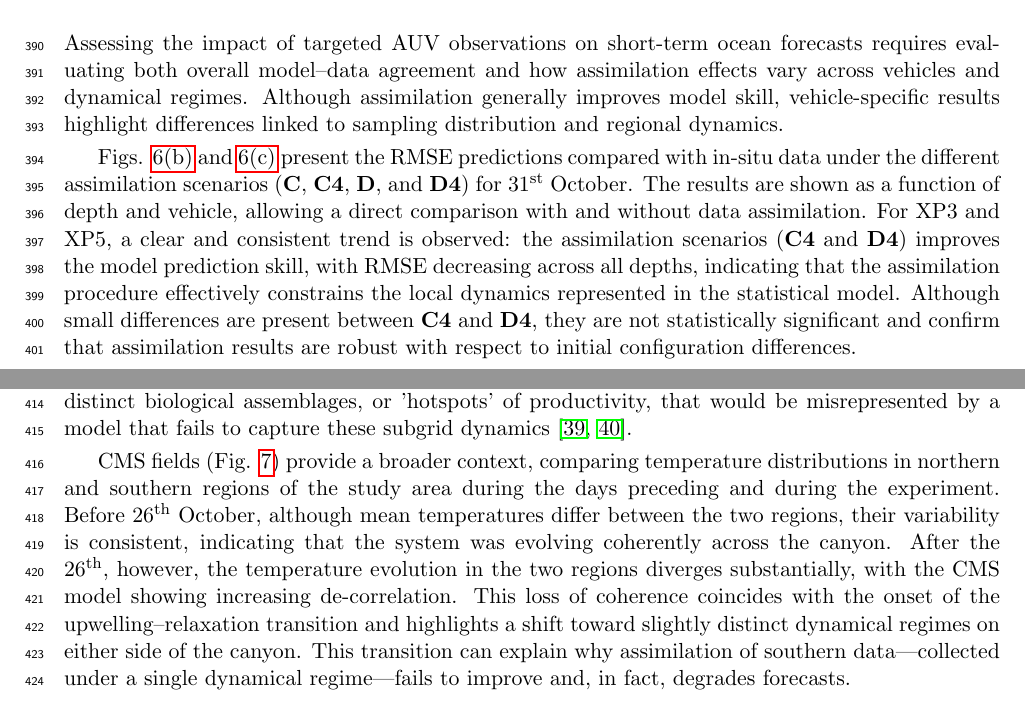
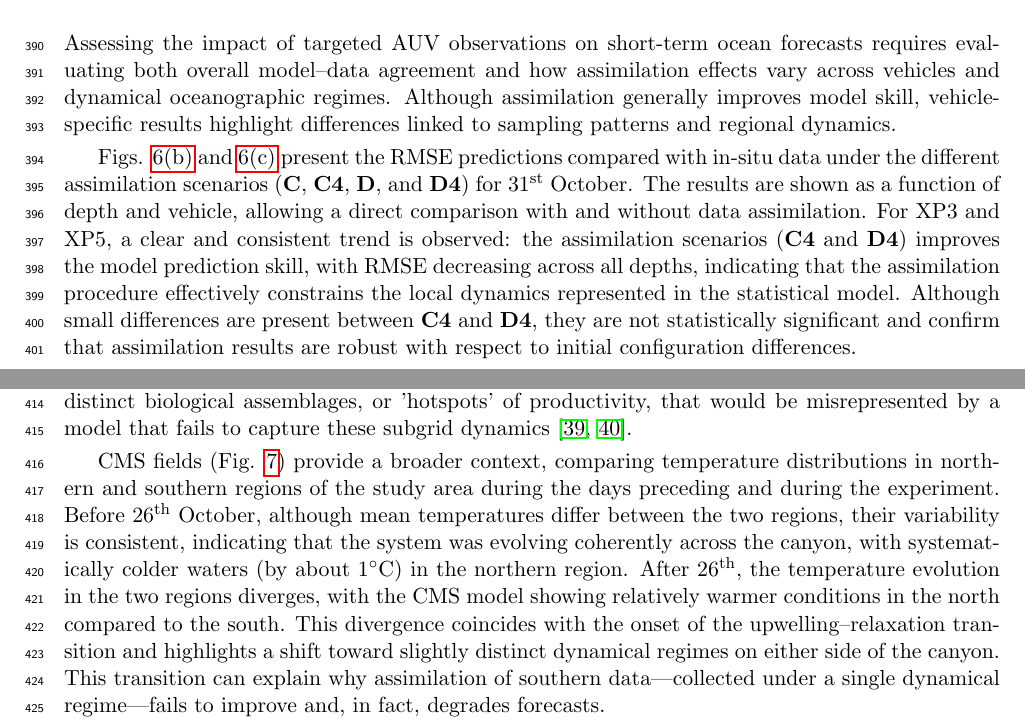
Before and after one commit to kanna/natcomm25, a LaTeX document (nat-comm25.tex, which reads discussion.tex): two parts of pages 14 and 15 of 20, joined at a grey line, cut so that both start at the same text. Compiled offline with pdfLaTeX.

Commit message:
Updates from Overleaf

```diff
--- a/discussion.tex
+++ b/discussion.tex
@@ -1,11 +1,9 @@
 \section{Discussion}
 \label{sec:disc}
 
-Assessing the impact of targeted AUV observations on short-term ocean
-forecasts requires evaluating both overall model–data agreement and how
-assimilation effects vary across vehicles and dynamical regimes. Although assimilation generally improves model skill,
+Assessing the impact of targeted AUV observations on short-term ocean forecasts requires evaluating both overall model–data agreement and how assimilation effects vary across vehicles and dynamical oceanographic regimes. Although assimilation generally improves model skill,
 vehicle-specific results highlight differences linked to sampling
-distribution and regional dynamics.
+patterns and regional dynamics.
 
 Figs. \ref{fig:rms_c} and \ref{fig:rms_d} present the RMSE predictions
 compared with in-situ data under the different assimilation scenarios
@@ -67,14 +65,8 @@ of the study area during the days preceding and during the
 experiment. Before 26\textsuperscript{th} October, although mean
 temperatures differ between the two regions, their variability is
 consistent, indicating that the system was evolving coherently across
-the canyon. After the 26\textsuperscript{th}, however, the temperature
-evolution in the two regions diverges substantially, with the CMS model
-showing increasing de-correlation. This loss of coherence coincides
-with the onset of the upwelling–relaxation transition and highlights a
-shift toward slightly distinct dynamical regimes on either side of the
-canyon. This transition can explain why assimilation of southern
-data—collected under a single dynamical regime—fails to improve and,
-in fact, degrades forecasts.
+the canyon, with systematically colder waters (by about 1$^{\circ}$C) in the northern region. After 26\textsuperscript{th}, the temperature evolution in the two regions diverges, with the CMS model showing relatively warmer conditions in the north compared to the south. This divergence coincides with the onset of the upwelling–relaxation transition and highlights a shift toward slightly distinct dynamical regimes on either side of the canyon. This transition can explain why assimilation of southern
+data—collected under a single dynamical regime—fails to improve and, in fact, degrades forecasts.
 
 % \begin{figure}[!t]
 %   \centering
```
Also changed, not shown: discussion.tex (4 more changed lines).
